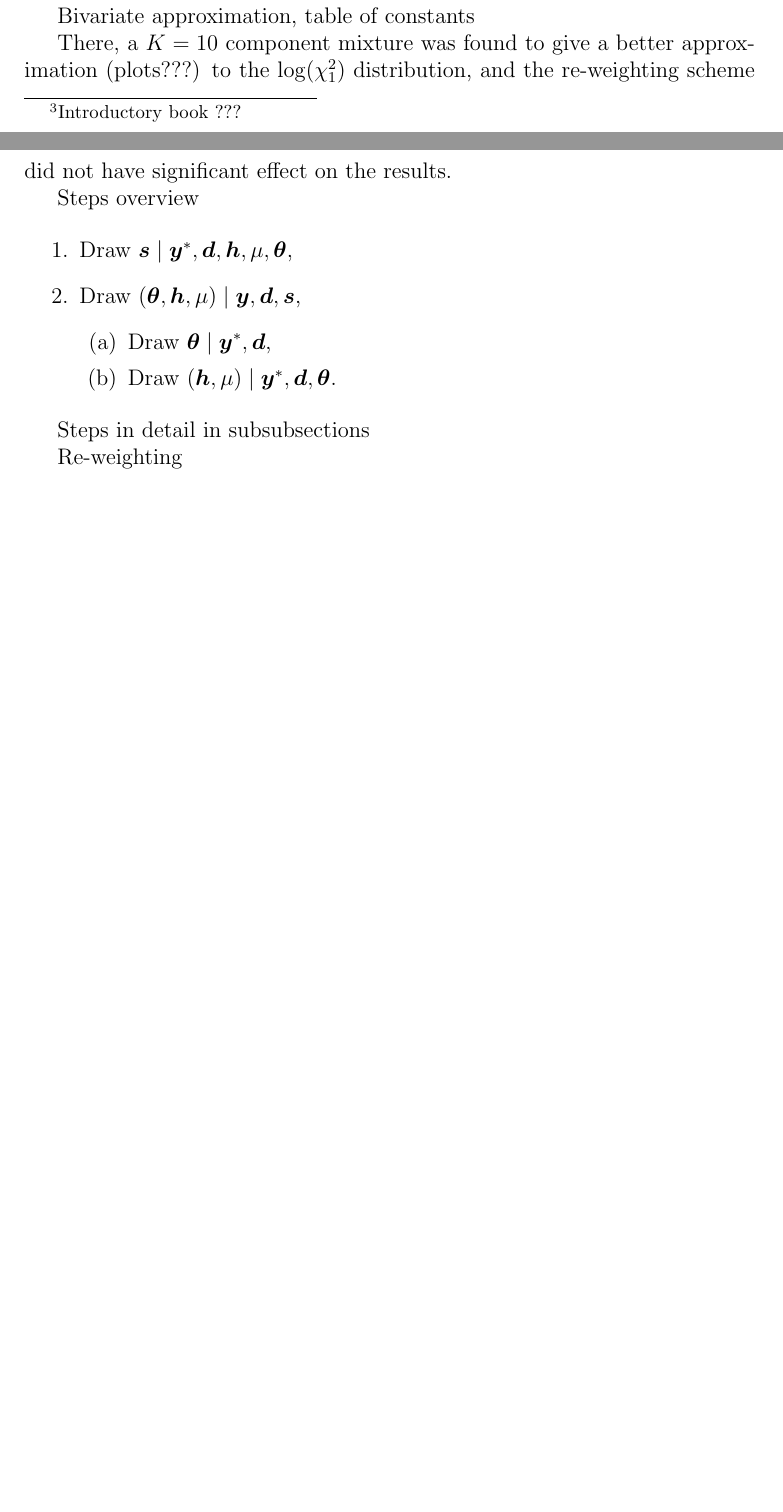
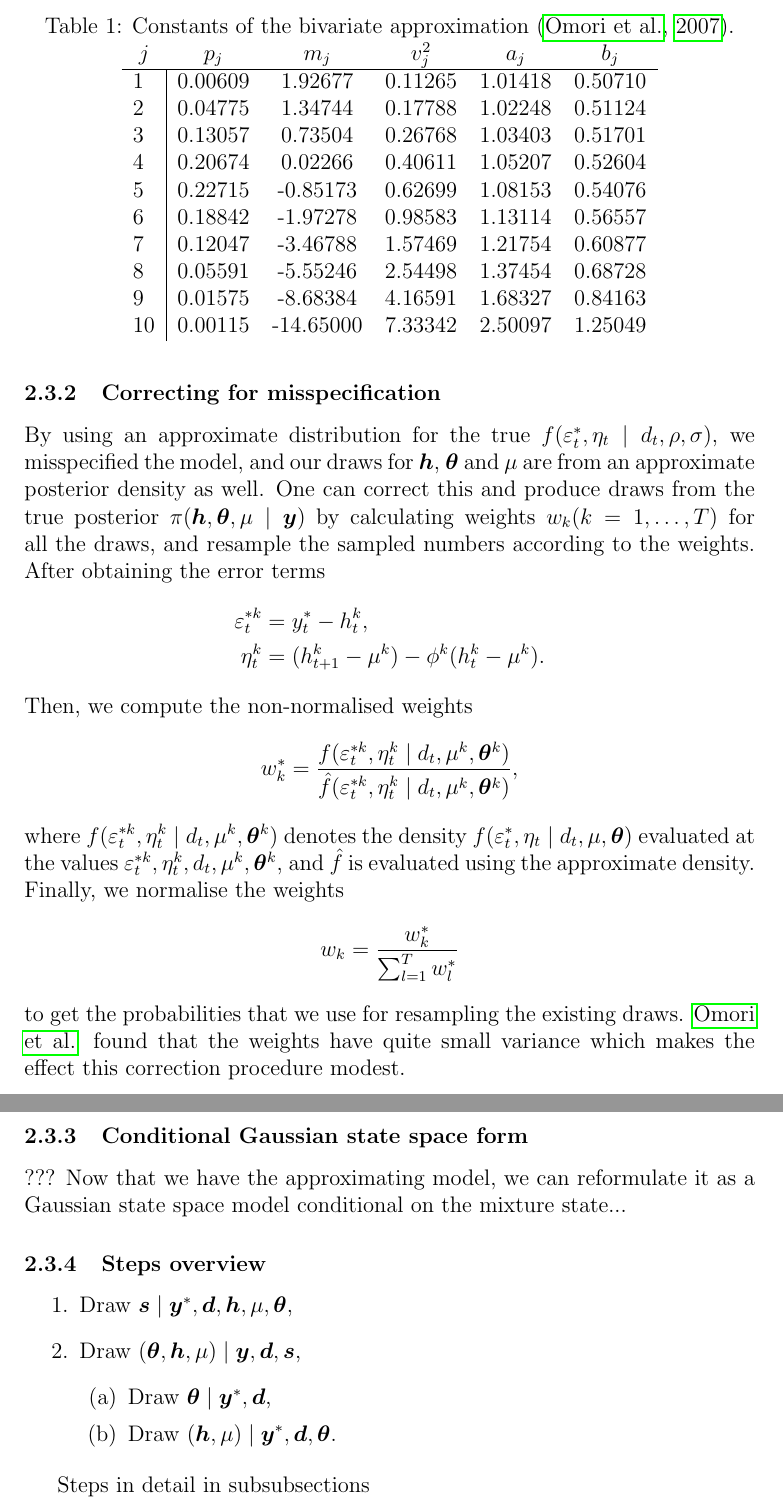
Before and after one commit to hdarjus/master-thesis-WU, a LaTeX thesis (thesis/main.tex, which reads thesis/sections/02_model.tex): two parts of pages 10 and 11 of 18 before the commit and two parts of pages 12 and 13 of 20 after it, joined at a grey line, cut at the place of the change, the shorter picture padded with empty space. Compiled offline with pdfLaTeX.

Commit message:
added text to 2_model

```diff
--- a/thesis/sections/02_model.tex
+++ b/thesis/sections/02_model.tex
@@ -88,9 +88,8 @@ Matching parameters with papers' models can go to an appendix???
 
 \subsection[Sampling algorithm]{Approximate, multi-move sampler}
 
-Both the single move and the multi-move samplers were generalised to SV with leverage in~\citet{Omori2007}, and a particle filtering\footnote{Introductory book ???} method was also derived.
+Both the single move and the multi-move samplers were generalised to SV with leverage in~\citet{Omori2007}, and a particle filtering\footnote{For an introduction see~\citet{Johannes2009}.} method was also derived.
 In this work, we favor MCMC methods over sequential Monte Carlo (particle filtering) due to the availability of computers with strong processors (wu cloud ???), and, due to its better sampling efficiency, the multi-move sampler was chosen over the single move sampler for fitting the model.
 
-Bivariate approximation, table of constants
+\subsubsection{Bivariate normal approximation}
 
-There, a $K=10$ component mixture was found to give a better approximation (plots???) to the $\log(\chi^2_1)$ distribution, and the re-weighting scheme did not have significant effect on the results.
@@ -97,2 +99 @@ There, a $K=10$ component mixture was found to give a better approximation (plot
 
-Steps overview
@@ -98,0 +129,18 @@ Steps overview
+\begin{table}[h!]
+	\centering
+	\caption{Constants of the bivariate approximation~\citep{Omori2007}.}
+	\label{tab:constants}
+	\begin{tabular}{cccccc}
+		$j$                       & $p_j$    & $m_j$      & $v_j^2$ & $a_j$    & $b_j$    \\ \hline
+		\multicolumn{1}{l|}{1}  & 0.00609 & 1.92677   & 0.11265                & 1.01418 & 0.50710 \\
+		\multicolumn{1}{l|}{2}  & 0.04775 & 1.34744   & 0.17788                & 1.02248 & 0.51124 \\
+		\multicolumn{1}{l|}{3}  & 0.13057 & 0.73504   & 0.26768                & 1.03403 & 0.51701 \\
+		\multicolumn{1}{l|}{4}  & 0.20674 & 0.02266   & 0.40611                & 1.05207 & 0.52604 \\
+		\multicolumn{1}{l|}{5}  & 0.22715 & -0.85173  & 0.62699                & 1.08153 & 0.54076 \\
+		\multicolumn{1}{l|}{6}  & 0.18842 & -1.97278  & 0.98583                & 1.13114 & 0.56557 \\
+		\multicolumn{1}{l|}{7}  & 0.12047 & -3.46788  & 1.57469                & 1.21754 & 0.60877 \\
+		\multicolumn{1}{l|}{8}  & 0.05591 & -5.55246  & 2.54498                & 1.37454 & 0.68728 \\
+		\multicolumn{1}{l|}{9}  & 0.01575 & -8.68384  & 4.16591                & 1.68327 & 0.84163 \\
+		\multicolumn{1}{l|}{10} & 0.00115 & -14.65000 & 7.33342                & 2.50097 & 1.25049
+	\end{tabular}
+\end{table}
@@ -99,3 +156,30 @@ Steps overview
+\subsubsection{Correcting for misspecification}
+
+By using an approximate distribution for the true $f(\ets,\eta_t\mid d_t,\rho,\sigma)$, we misspecified the model, and our draws for $\bm{h}$, $\bm{\theta}$ and $\mu$ are from an approximate posterior density as well.
+One can correct this and produce draws from the true posterior $\pi(\bm{h},\bm{\theta},\mu\mid\bm{y})$ by calculating weights $w_k (k=1,\dots,T)$ for all the draws, and resample the sampled numbers according to the weights.
+After obtaining the error terms
+\begin{align*}
+\varepsilon_t^{\ast k} &= y_t^\ast-h_t^k, \\
+\eta_t^k &= (h_{t+1}^k-\mu^k)-\phi^k(h_t^k-\mu^k).
+\end{align*}
+Then, we compute the non-normalised weights
+\begin{equation*}
+w_k^\ast=\frac{f(\varepsilon_t^{\ast k},\eta_t^k\mid d_t,\mu^k,\bm\theta^k)}{\hat f(\varepsilon_t^{\ast k},\eta_t^k\mid d_t,\mu^k,\bm\theta^k)},
+\end{equation*}
+where $f(\varepsilon_t^{\ast k},\eta_t^k\mid d_t,\mu^k,\bm\theta^k)$ denotes the density $f(\varepsilon_t^\ast,\eta_t\mid d_t,\mu,\bm\theta)$ evaluated at the values $\varepsilon_t^{\ast k},\eta_t^k,d_t,\mu^k,\bm\theta^k$, and $\hat f$ is evaluated using the approximate density.
+Finally, we normalise the weights
+\begin{equation*}
+w_k=\frac{w_k^\ast}{\sum_{l=1}^{T}w_l^\ast}
+\end{equation*}
+to get the probabilities that we use for resampling the existing draws.
+\citeauthor{Omori2007} found that the weights have quite small variance which makes the effect this correction procedure modest.
+
+\subsubsection[State space form]{Conditional Gaussian state space form}
+
+???
+Now that we have the approximating model, we can reformulate it as a Gaussian state space model conditional on the mixture state...
+
+\subsubsection{Steps overview}
 
 \begin{enumerate}
 	\item Draw $\bm{s}\mid\bm{y}^\ast,\bm{d},\bm{h},\mu,\bm\theta$,
@@ -107,5 +191,3 @@ Steps overview
 \end{enumerate}
 
 Steps in detail in subsubsections
-
-Re-weighting
```
Also changed, not shown: thesis/sections/02_model.tex (51 more changed lines).
